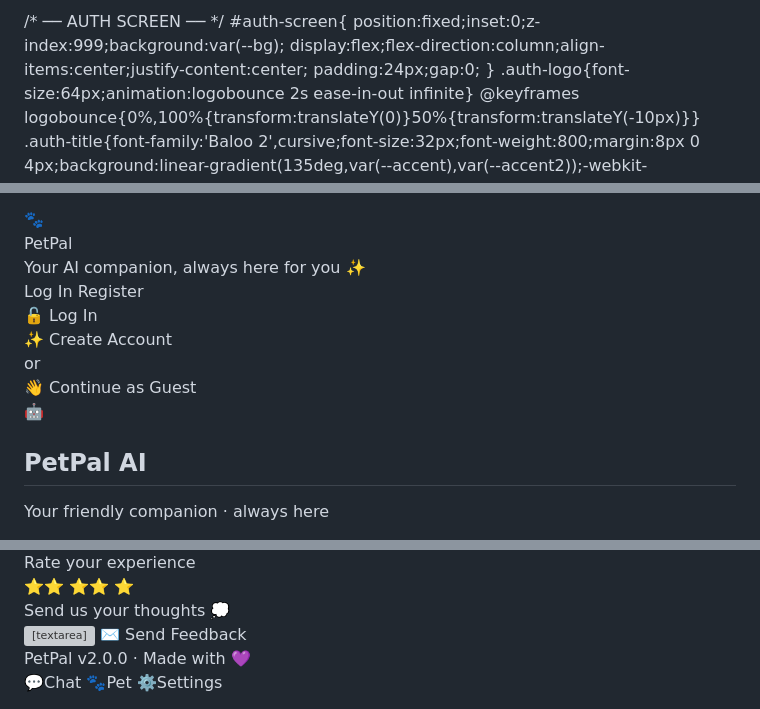
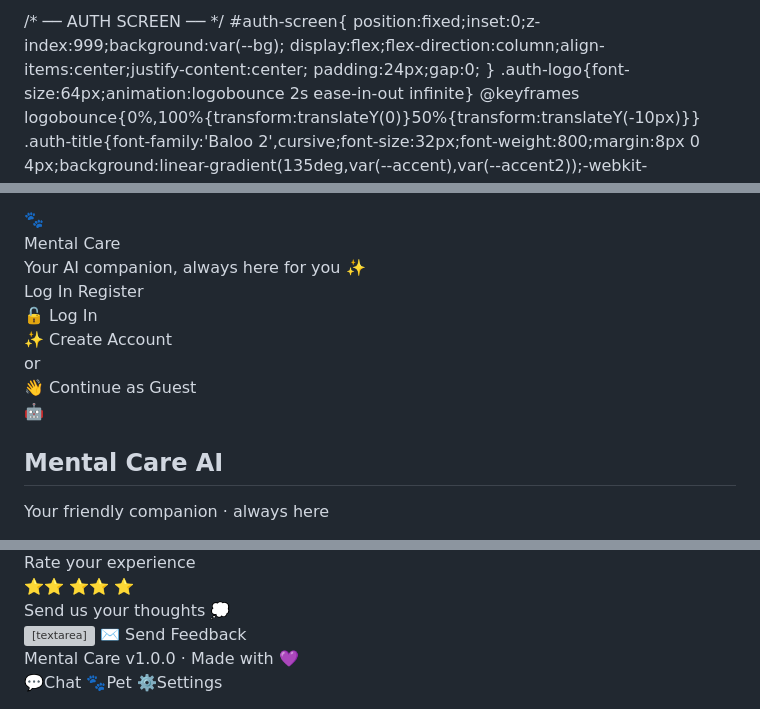
Before and after one commit to dj398hcn-pixel/mindspace, a Markdown page: README.md, 3 parts joined by grey strips. Drawn GitHub-style; grey boxes are pictures that could not be loaded.

```diff
--- a/README.md
+++ b/README.md
@@ -3,7 +3,7 @@
 <head>
 <meta charset="UTF-8">
 <meta name="viewport" content="width=device-width, initial-scale=1.0, maximum-scale=1.0, user-scalable=no">
-<title>PetPal ✨</title>
+<title>Mental Care ✨</title>
 <link href="https://fonts.googleapis.com/css2?family=Nunito:wght@400;600;700;800;900&family=Baloo+2:wght@400;600;800&display=swap" rel="stylesheet">
 <style>
 :root{
@@ -154,7 +154,7 @@ nav{position:relative;z-index:100;height:var(--nav);min-height:var(--nav);flex-s
 <!-- ══════════ AUTH SCREEN ══════════ -->
 <div id="auth-screen">
   <div class="auth-logo">🐾</div>
-  <div class="auth-title">PetPal</div>
+  <div class="auth-title">Mental Care</div>
   <div class="auth-sub">Your AI companion, always here for you ✨</div>
   <div class="auth-card">
     <div class="auth-tabs">
@@ -193,7 +193,7 @@ nav{position:relative;z-index:100;height:var(--nav);min-height:var(--nav);flex-s
   <div class="chat-hd">
     <div class="chat-av">🤖</div>
     <div class="chat-hd-info">
-      <h2>PetPal AI</h2>
+      <h2>Mental Care AI</h2>
       <p><span class="odot"></span><span data-t="chatSub">Your friendly companion · always here</span></p>
     </div>
     <div class="chat-user-badge" id="userBadge" onclick="sw('settings')">👤 Guest</div>
@@ -303,7 +303,7 @@ nav{position:relative;z-index:100;height:var(--nav);min-height:var(--nav);flex-s
         <button class="fbs" onclick="subFb()" data-t="fbBtn">✉️ Send Feedback</button>
       </div>
     </div>
-    <div class="vt">PetPal v2.0.0 · Made with 💜</div>
+    <div class="vt">Mental Care v1.0.0 · Made with 💜</div>
   </div>
 </div>
 
```
